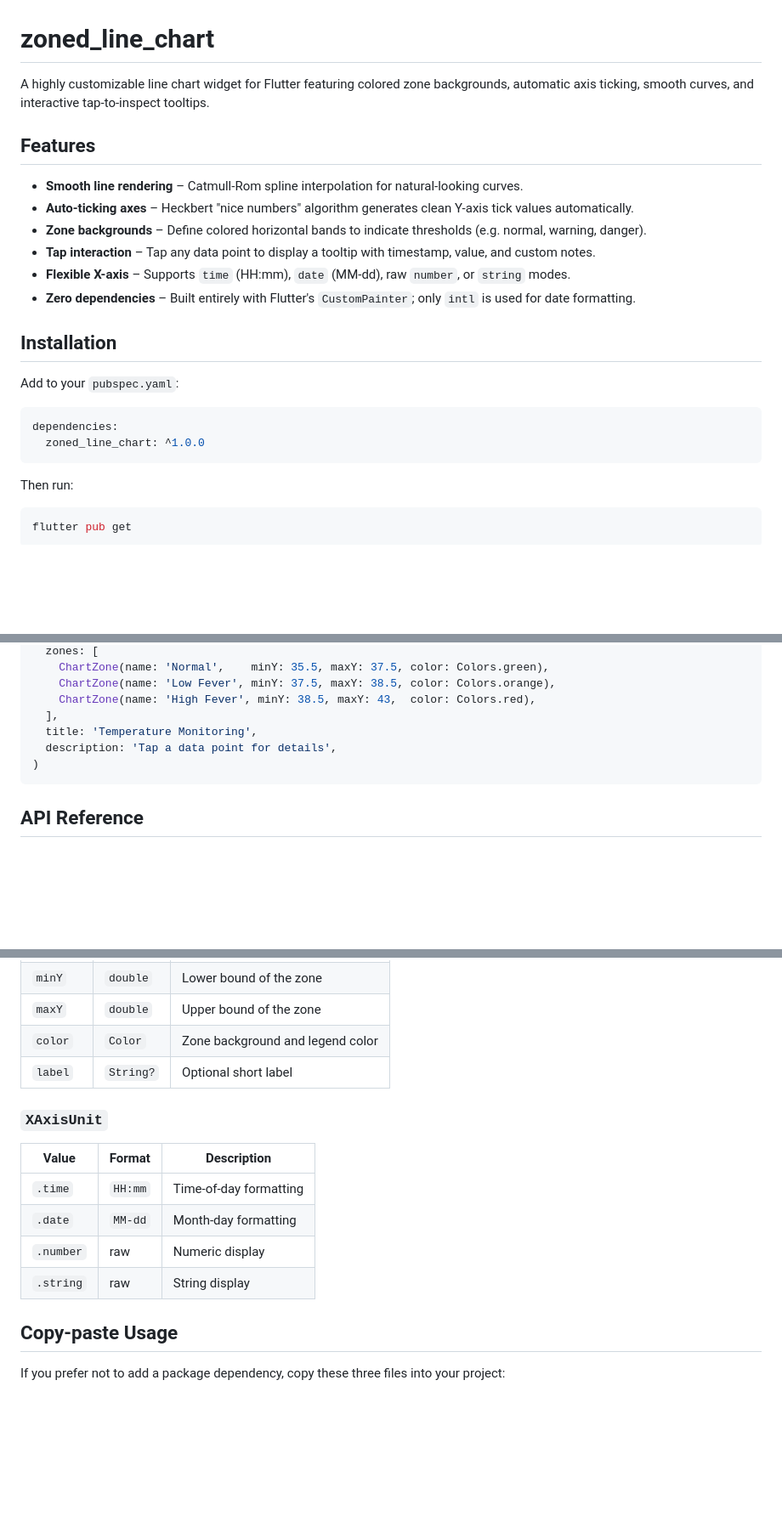
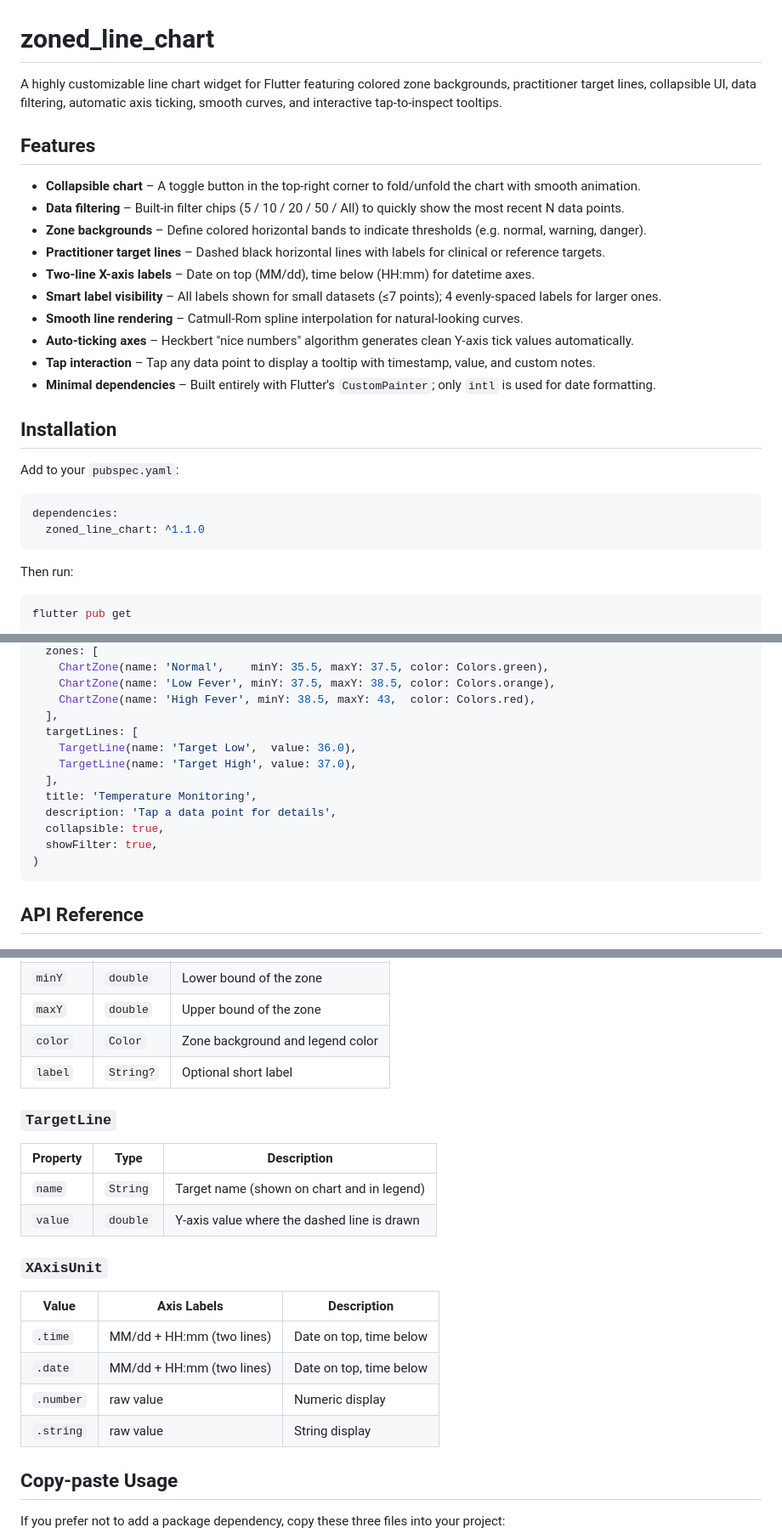
Before and after one commit to Shaw-Yue/zoned_line_chart, a Markdown page: README.md, 3 parts joined by grey strips. Shown at 85% size. GitHub-like rendering; blank space fills up the shorter version.

Commit message:
docs: update README for v1.1.0 features
Co-authored-by: Cursor <cursoragent@cursor.com>

````diff
--- a/README.md
+++ b/README.md
@@ -1,15 +1,19 @@
 # zoned_line_chart
 
-A highly customizable line chart widget for Flutter featuring colored zone backgrounds, automatic axis ticking, smooth curves, and interactive tap-to-inspect tooltips.
+A highly customizable line chart widget for Flutter featuring colored zone backgrounds, practitioner target lines, collapsible UI, data filtering, automatic axis ticking, smooth curves, and interactive tap-to-inspect tooltips.
 
 ## Features
 
+- **Collapsible chart** – A toggle button in the top-right corner to fold/unfold the chart with smooth animation.
+- **Data filtering** – Built-in filter chips (5 / 10 / 20 / 50 / All) to quickly show the most recent N data points.
+- **Zone backgrounds** – Define colored horizontal bands to indicate thresholds (e.g. normal, warning, danger).
+- **Practitioner target lines** – Dashed black horizontal lines with labels for clinical or reference targets.
+- **Two-line X-axis labels** – Date on top (MM/dd), time below (HH:mm) for datetime axes.
+- **Smart label visibility** – All labels shown for small datasets (≤7 points); 4 evenly-spaced labels for larger ones.
 - **Smooth line rendering** – Catmull-Rom spline interpolation for natural-looking curves.
 - **Auto-ticking axes** – Heckbert "nice numbers" algorithm generates clean Y-axis tick values automatically.
-- **Zone backgrounds** – Define colored horizontal bands to indicate thresholds (e.g. normal, warning, danger).
 - **Tap interaction** – Tap any data point to display a tooltip with timestamp, value, and custom notes.
-- **Flexible X-axis** – Supports `time` (HH:mm), `date` (MM-dd), raw `number`, or `string` modes.
-- **Zero dependencies** – Built entirely with Flutter's `CustomPainter`; only `intl` is used for date formatting.
+- **Minimal dependencies** – Built entirely with Flutter's `CustomPainter`; only `intl` is used for date formatting.
 
 ## Installation
 
@@ -17,7 +21,7 @@ Add to your `pubspec.yaml`:
 
 ```yaml
 dependencies:
-  zoned_line_chart: ^1.0.0
+  zoned_line_chart: ^1.1.0
 ```
 
 Then run:
@@ -45,8 +49,14 @@ CustomLineChart(
     ChartZone(name: 'Low Fever', minY: 37.5, maxY: 38.5, color: Colors.orange),
     ChartZone(name: 'High Fever', minY: 38.5, maxY: 43,  color: Colors.red),
   ],
+  targetLines: [
+    TargetLine(name: 'Target Low',  value: 36.0),
+    TargetLine(name: 'Target High', value: 37.0),
+  ],
   title: 'Temperature Monitoring',
   description: 'Tap a data point for details',
+  collapsible: true,
+  showFilter: true,
 )
 ```
 
@@ -86,14 +101,21 @@ CustomLineChart(
 | `color` | `Color` | Zone background and legend color |
 | `label` | `String?` | Optional short label |
 
+### `TargetLine`
+
+| Property | Type | Description |
+|---|---|---|
+| `name` | `String` | Target name (shown on chart and in legend) |
+| `value` | `double` | Y-axis value where the dashed line is drawn |
+
 ### `XAxisUnit`
 
-| Value | Format | Description |
+| Value | Axis Labels | Description |
 |---|---|---|
-| `.time` | `HH:mm` | Time-of-day formatting |
-| `.date` | `MM-dd` | Month-day formatting |
-| `.number` | raw | Numeric display |
-| `.string` | raw | String display |
+| `.time` | MM/dd + HH:mm (two lines) | Date on top, time below |
+| `.date` | MM/dd + HH:mm (two lines) | Date on top, time below |
+| `.number` | raw value | Numeric display |
+| `.string` | raw value | String display |
 
 ## Copy-paste Usage
 
````
Also changed, not shown: other parts of README.md (+6 -1 lines).
